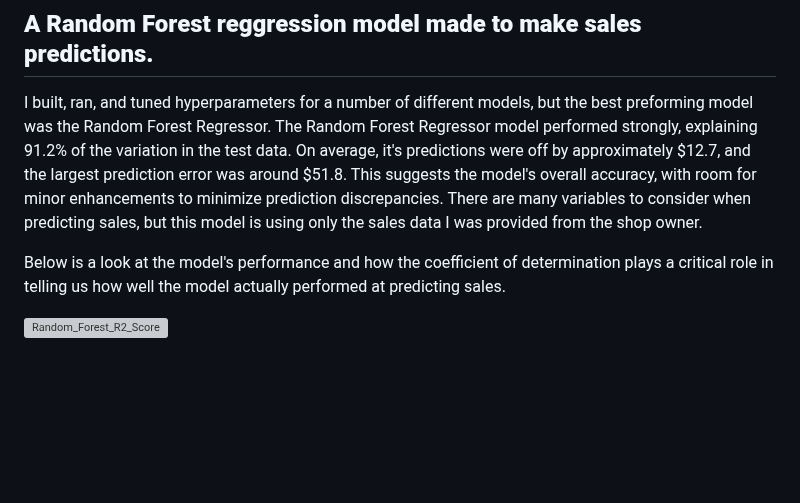
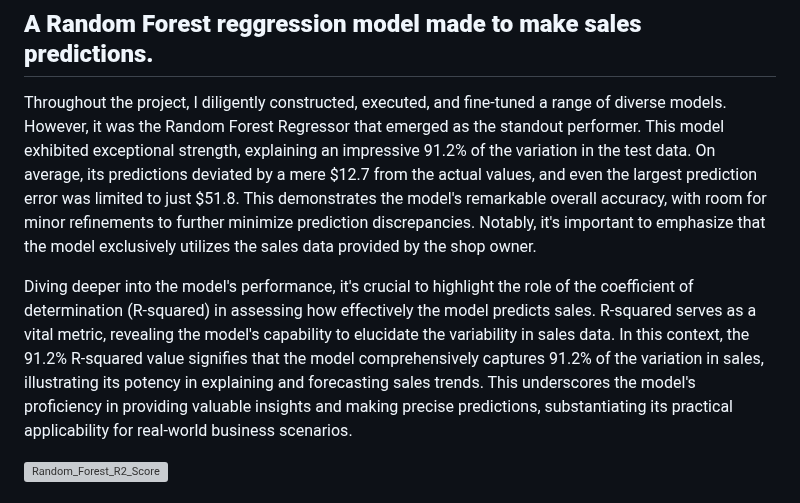
Before and after one commit to JoeBwonKenobi/Floral_Sales_Project, a Markdown page: README.md, the part around the change. GitHub-like rendering; blank space fills up the shorter version; grey boxes are pictures that could not be loaded.

```diff
--- a/README.md
+++ b/README.md
@@ -78,9 +78,9 @@ This shows an average grand total per order monthly so that the show owner can s
 
 ## **A Random Forest reggression model made to make sales predictions.**
 
-I built, ran, and tuned hyperparameters for a number of different models, but the best preforming model was the Random Forest Regressor. The Random Forest Regressor model performed strongly, explaining 91.2% of the variation in the test data. On average, it's predictions were off by approximately $12.7, and the largest prediction error was around $51.8. This suggests the model's overall accuracy, with room for minor enhancements to minimize prediction discrepancies. There are many variables to consider when predicting sales, but this model is using only the sales data I was provided from the shop owner.
+Throughout the project, I diligently constructed, executed, and fine-tuned a range of diverse models. However, it was the Random Forest Regressor that emerged as the standout performer. This model exhibited exceptional strength, explaining an impressive 91.2% of the variation in the test data. On average, its predictions deviated by a mere $12.7 from the actual values, and even the largest prediction error was limited to just $51.8. This demonstrates the model's remarkable overall accuracy, with room for minor refinements to further minimize prediction discrepancies. Notably, it's important to emphasize that the model exclusively utilizes the sales data provided by the shop owner.
 
-Below is a look at the model's performance and how the coefficient of determination plays a critical role in telling us how well the model actually performed at predicting sales.
+Diving deeper into the model's performance, it's crucial to highlight the role of the coefficient of determination (R-squared) in assessing how effectively the model predicts sales. R-squared serves as a vital metric, revealing the model's capability to elucidate the variability in sales data. In this context, the 91.2% R-squared value signifies that the model comprehensively captures 91.2% of the variation in sales, illustrating its potency in explaining and forecasting sales trends. This underscores the model's proficiency in providing valuable insights and making precise predictions, substantiating its practical applicability for real-world business scenarios.
 
 ![Random_Forest_R2_Score](https://github.com/JoeBwonKenobi/Floral_Sales_Project/assets/117705408/c57b22e7-1bad-4947-ae44-ff92eb1d0d5d)
 
```
